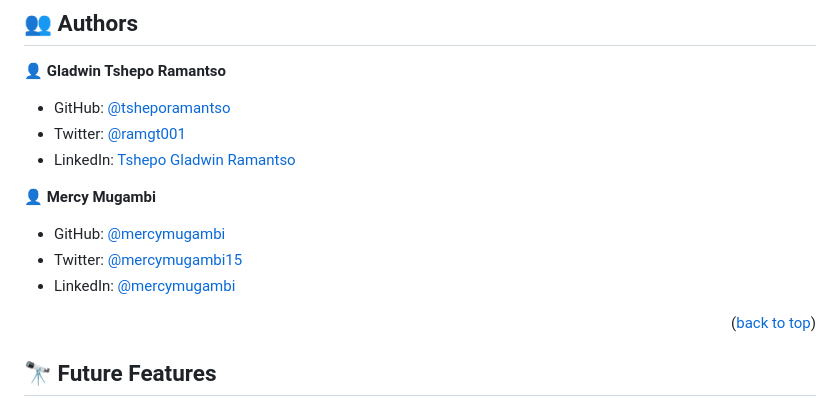
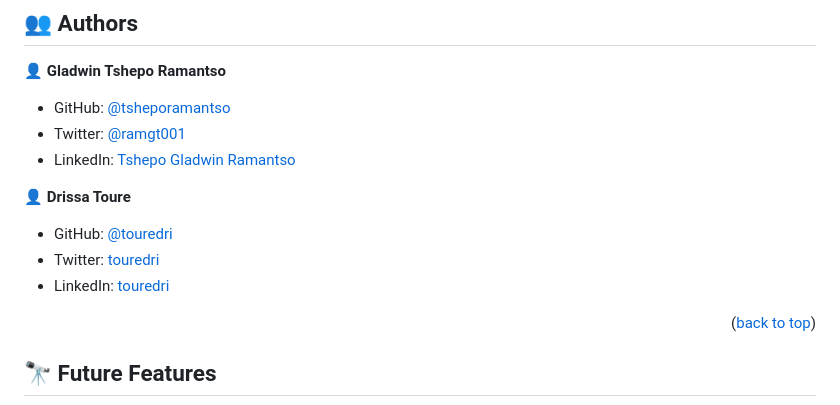
Before and after one commit to tsheporamantso/Awesome_books, a Markdown page: README.md, the part around the change. Drawn GitHub-style.

```diff
--- a/README.md
+++ b/README.md
@@ -223,11 +223,11 @@ https://tsheporamantso.github.io/Awesome_Books/
 - Twitter: [@ramgt001](https://twitter.com/ramgt001)
 - LinkedIn: [Tshepo Gladwin Ramantso](https://www.linkedin.com/in/tshepo-ramantso-b6a35433/)
 
-👤 **Mercy Mugambi**
+👤 **Drissa Toure**
 
-- GitHub: [@mercymugambi](https://github.com/mercymugambi)
-- Twitter: [@mercymugambi15](https://twitter.com/MercyMugambi15)
-- LinkedIn: [@mercymugambi](https://www.linkedin.com/in/mercymugambi/)
+- GitHub: [@touredri](https://github.com/touredri)
+- Twitter: [touredri](https://twitter.com/touredri)
+- LinkedIn: [touredri](https://www.linkedin.com/in/touredri/)
 
 <p align="right">(<a href="#readme-top">back to top</a>)</p>
 
```
